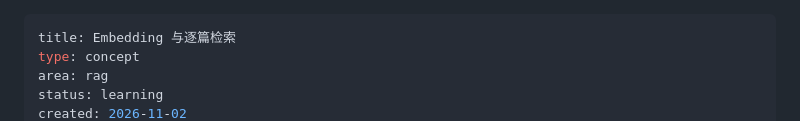
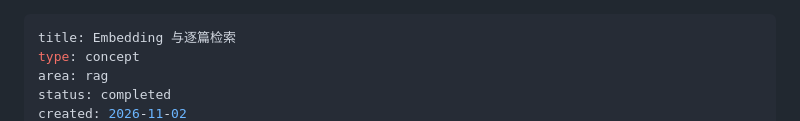
Before and after one commit to FadeDemo/AI-demo, a Markdown page: notes/rag/embeddings-and-search.md, the part around one of its changes. Drawn GitHub-style.

```diff
--- a/notes/rag/embeddings-and-search.md
+++ b/notes/rag/embeddings-and-search.md
@@ -2,5 +2,5 @@
 title: Embedding 与逐篇检索
 type: concept
 area: rag
-status: learning
+status: completed
 created: 2026-11-02
```
Also changed, not shown: other parts of notes/rag/embeddings-and-search.md (+1 -1 lines), 1 other file.
